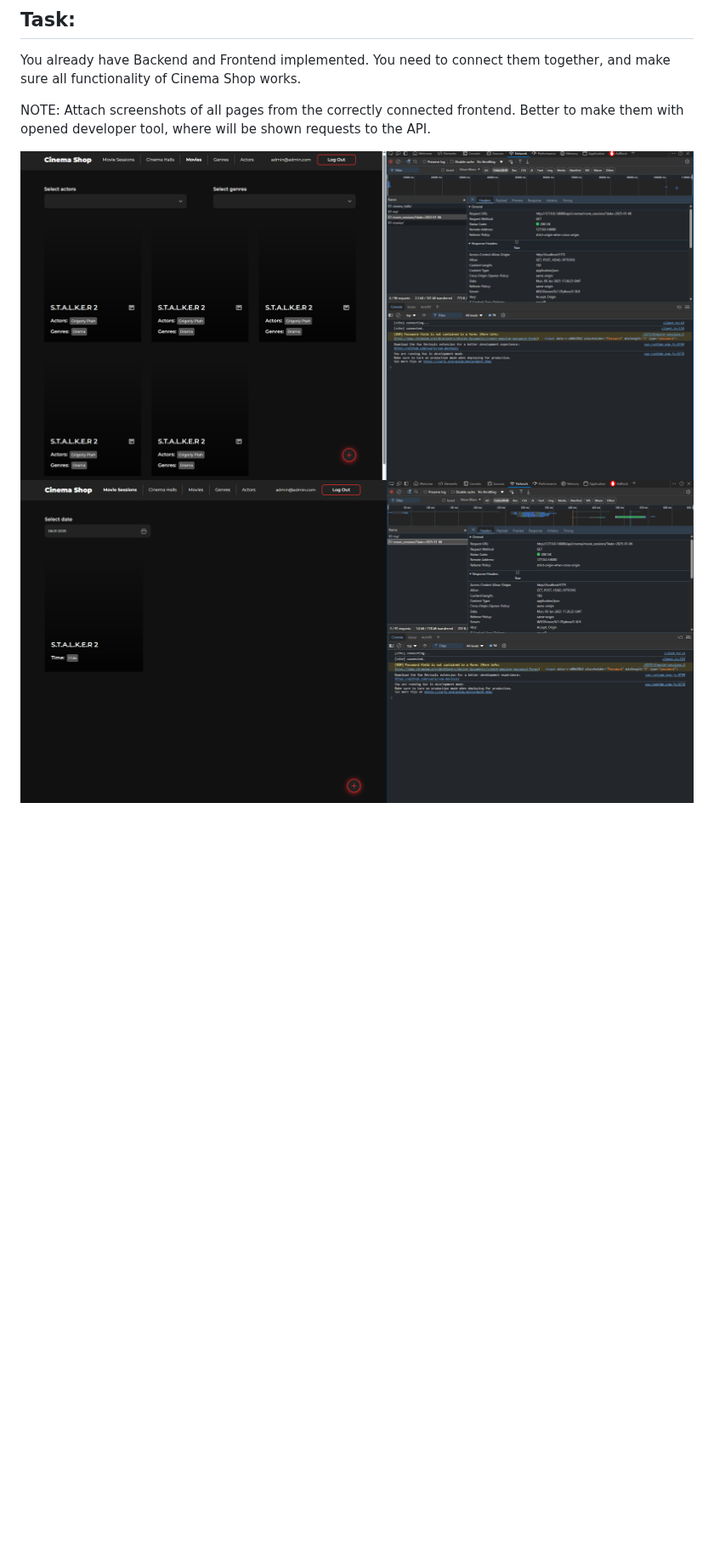
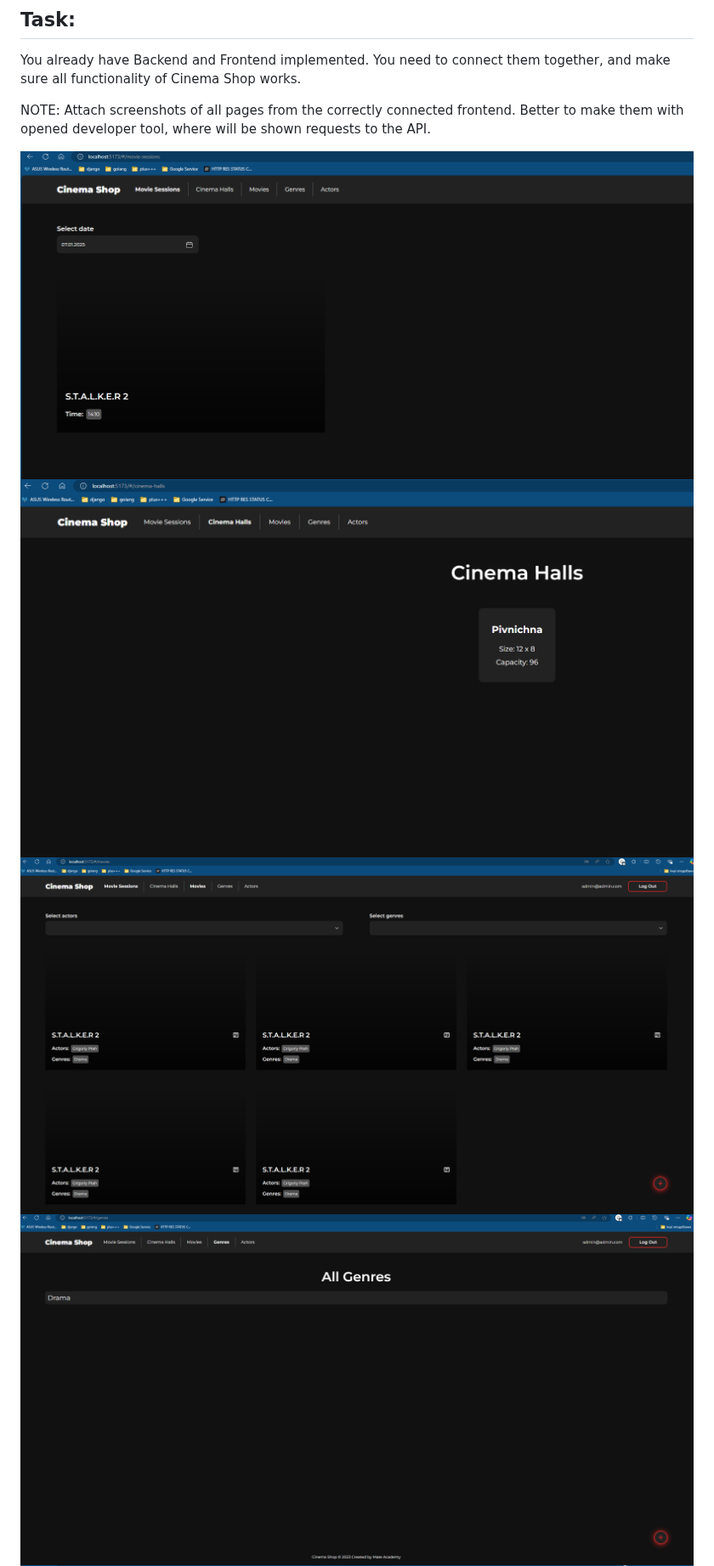
Before and after one commit to mate-academy/py-cinema-full-stack, a Markdown page: README.md, the part around the change. Shown at 85% size. GitHub-like rendering; pictures changed too: screenshots/actors.png, screenshots/cinema_hall.png (added), screenshots/genres.png (added); blank space fills up the shorter version.

Commit message:
Update screenshots and enhance README documentation
Added new screenshots for cinema hall and genres while updating existing ones for movies, sessions, and actors. Updated the README to include the new screenshots, improving clarity and completeness of the documentation.

```diff
--- a/README.md
+++ b/README.md
@@ -10,6 +10,9 @@ You need to connect them together, and make sure all functionality of Cinema Sho
 NOTE: Attach screenshots of all pages from the correctly connected frontend. Better to make them with opened developer tool, where will be shown requests to the API.
 
 
+
+![Movie_session](screenshots/movie_session.png "Optional Title")
+![Cinema_hall](screenshots/cinema_hall.png "Optional Title")
 ![Movies](screenshots/movies.png "Optional Title")
-![Movie_session](screenshots/movie_session.png "Optional Title")
+![Genres](screenshots/genres.png "Optional Title")
 ![Actors](screenshots/actors.png "Optional Title")
```
